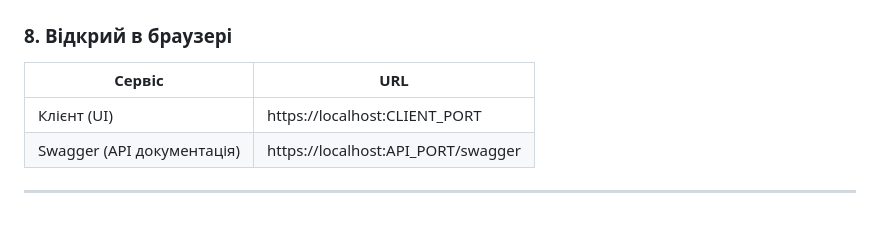
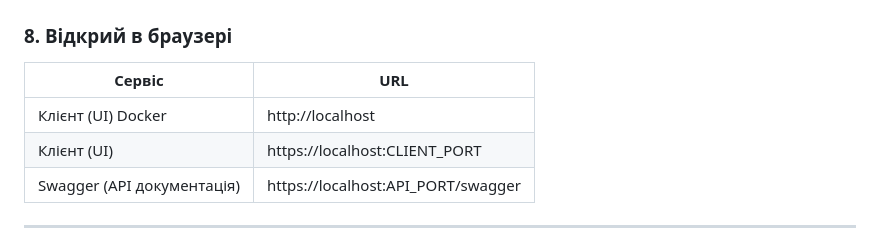
Before and after one commit to IhorSusoi/CurrencyRates, a Markdown page: README.md, the part around the change. Drawn GitHub-style.

Commit message:
Add Docker client URL to README

```diff
--- a/README.md
+++ b/README.md
@@ -190,6 +190,7 @@ dotnet run --project CurrencyRates.Client
 
 | Сервіс | URL |
 |---|---|
+| Клієнт (UI) Docker | http://localhost |
 | Клієнт (UI) | https://localhost:CLIENT_PORT |
 | Swagger (API документація) | https://localhost:API_PORT/swagger |
 
```
